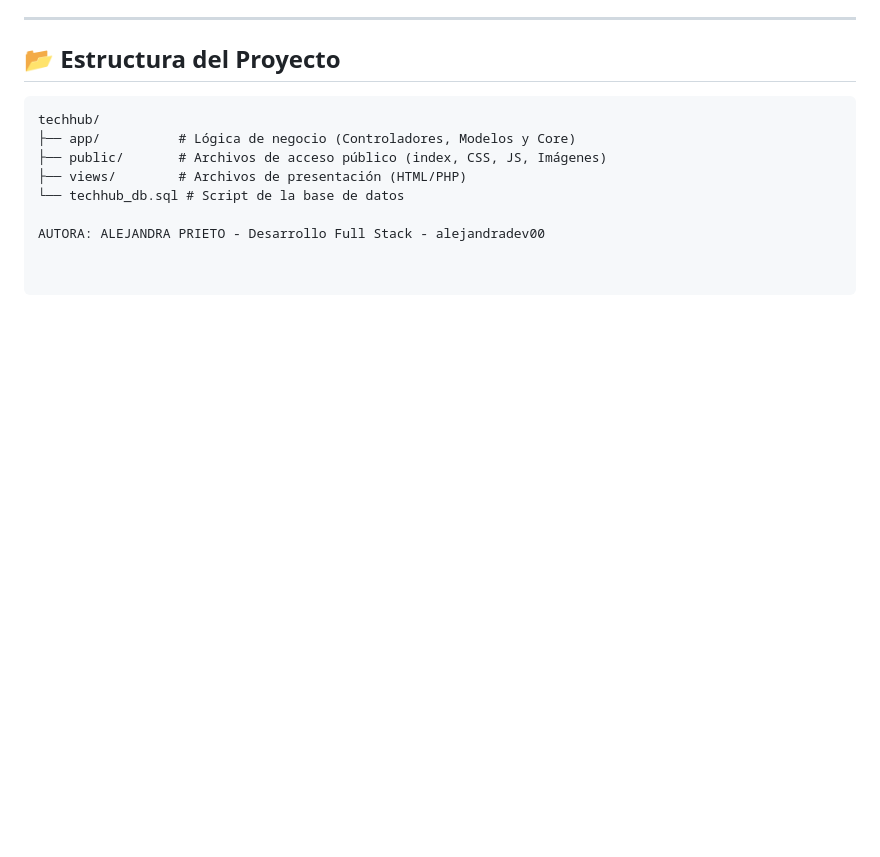
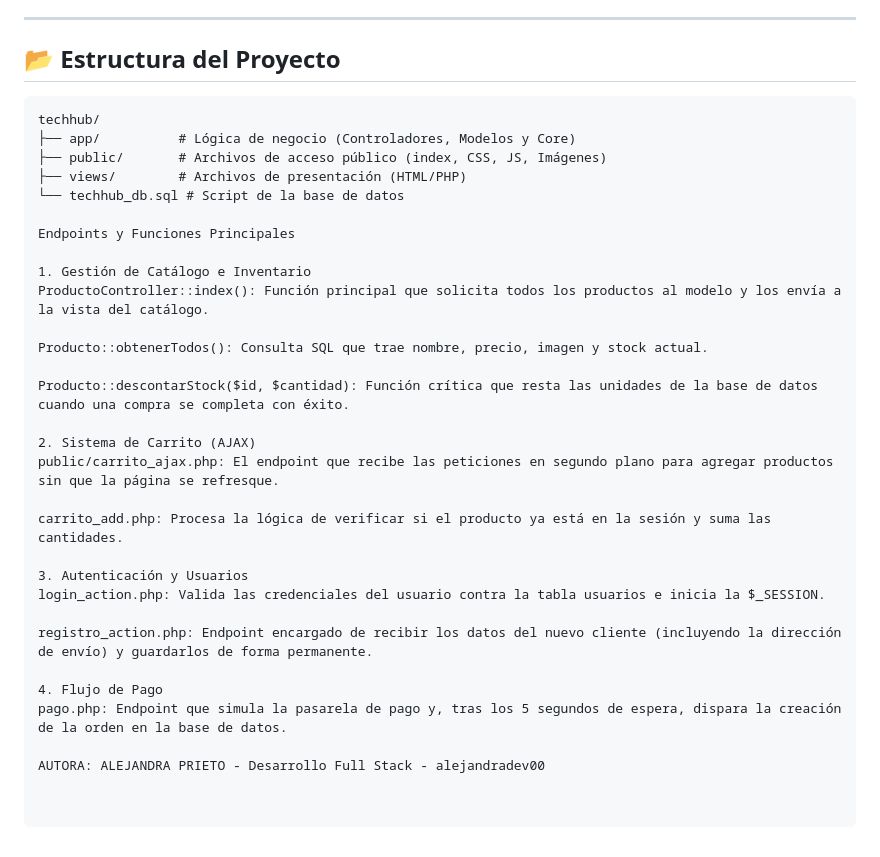
Before and after one commit to alejandradev00/techhub, a Markdown page: README.md, the part around the change. Rendered like a GitHub page; blank space fills up the shorter version.

```diff
--- a/README.md
+++ b/README.md
@@ -70,4 +70,26 @@ techhub/
 ├── views/        # Archivos de presentación (HTML/PHP)
 └── techhub_db.sql # Script de la base de datos
 
+Endpoints y Funciones Principales
+
+1. Gestión de Catálogo e Inventario
+ProductoController::index(): Función principal que solicita todos los productos al modelo y los envía a la vista del catálogo.
+
+Producto::obtenerTodos(): Consulta SQL que trae nombre, precio, imagen y stock actual.
+
+Producto::descontarStock($id, $cantidad): Función crítica que resta las unidades de la base de datos cuando una compra se completa con éxito.
+
+2. Sistema de Carrito (AJAX)
+public/carrito_ajax.php: El endpoint que recibe las peticiones en segundo plano para agregar productos sin que la página se refresque.
+
+carrito_add.php: Procesa la lógica de verificar si el producto ya está en la sesión y suma las cantidades.
+
+3. Autenticación y Usuarios
+login_action.php: Valida las credenciales del usuario contra la tabla usuarios e inicia la $_SESSION.
+
+registro_action.php: Endpoint encargado de recibir los datos del nuevo cliente (incluyendo la dirección de envío) y guardarlos de forma permanente.
+
+4. Flujo de Pago
+pago.php: Endpoint que simula la pasarela de pago y, tras los 5 segundos de espera, dispara la creación de la orden en la base de datos.
+
 AUTORA: ALEJANDRA PRIETO - Desarrollo Full Stack - alejandradev00
```
